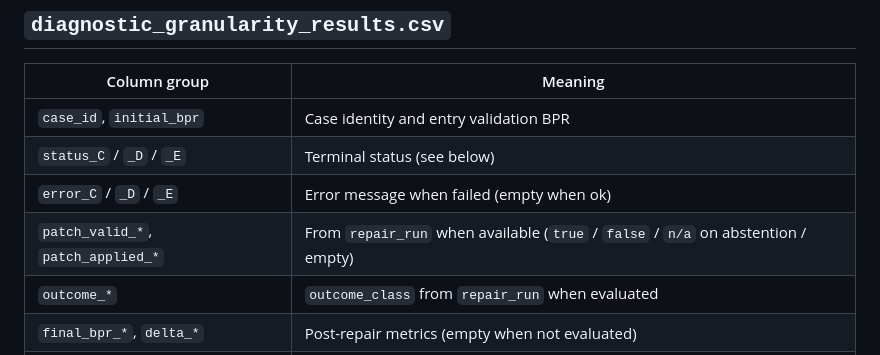
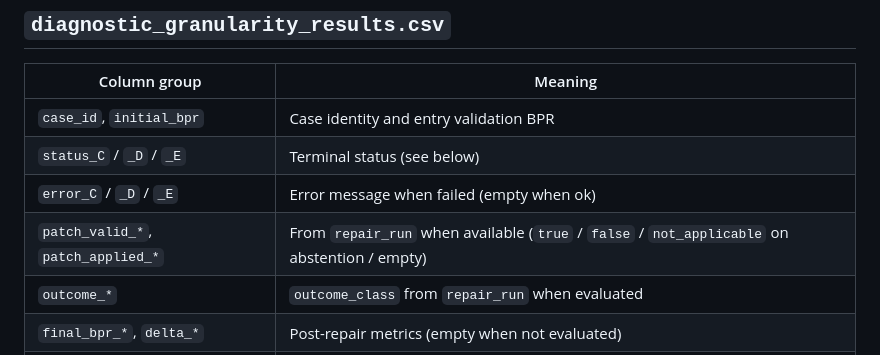
Before and after one commit to cesar-andress/fsm-repairability-study, a Markdown page: docs/diagnostic_granularity_pilot.md, the part around the change. Rendered like a GitHub page.

```diff
--- a/docs/diagnostic_granularity_pilot.md
+++ b/docs/diagnostic_granularity_pilot.md
@@ -141,7 +141,7 @@ The pilot **continues** after a failed case–condition pair: remaining conditio
 | `case_id`, `initial_bpr` | Case identity and entry validation BPR |
 | `status_C` / `_D` / `_E` | Terminal status (see below) |
 | `error_C` / `_D` / `_E` | Error message when failed (empty when ok) |
-| `patch_valid_*`, `patch_applied_*` | From `repair_run` when available (`true` / `false` / `n/a` on abstention / empty) |
+| `patch_valid_*`, `patch_applied_*` | From `repair_run` when available (`true` / `false` / `not_applicable` on abstention / empty) |
 | `outcome_*` | `outcome_class` from `repair_run` when evaluated |
 | `final_bpr_*`, `delta_*` | Post-repair metrics (empty when not evaluated) |
 | `best_condition` | Label(s) with highest ΔBPR among **evaluated** conditions |
```
Also changed, not shown: docs/operation_inferred_prompting.md (+3 -1 lines), docs/repair_condition_runner.md (+3 -2 lines).
